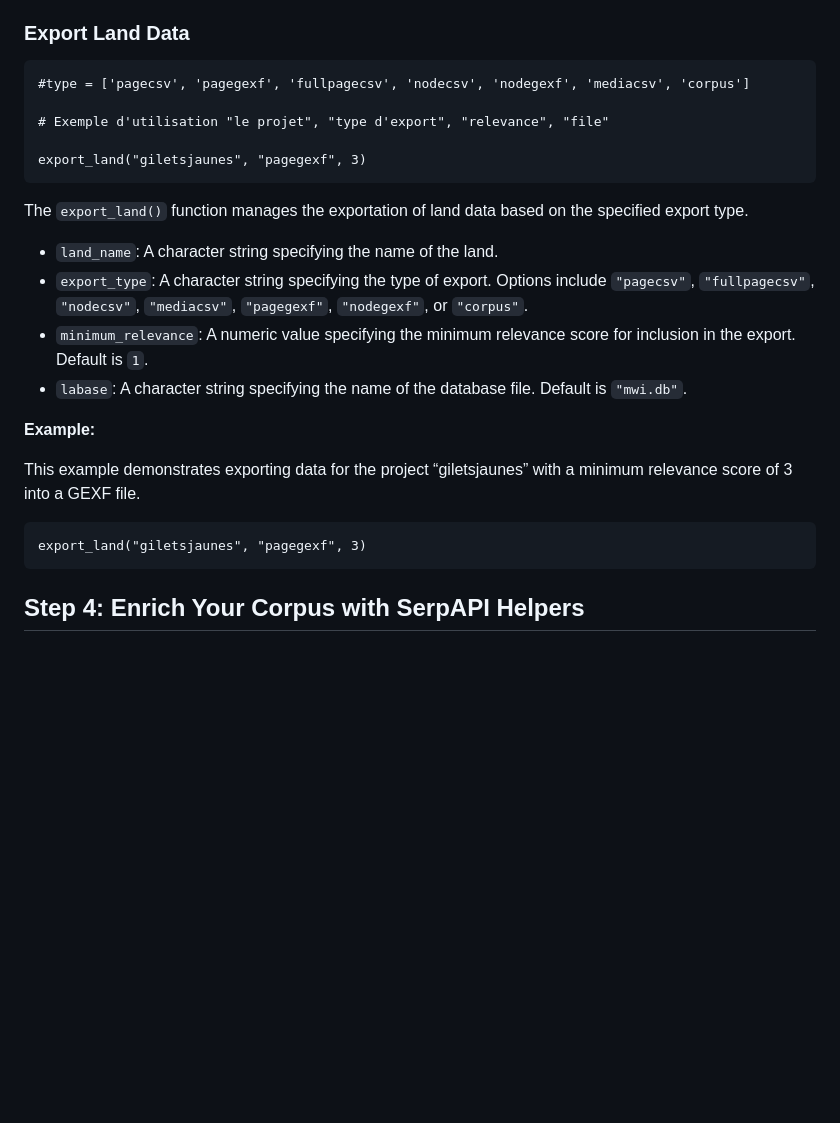
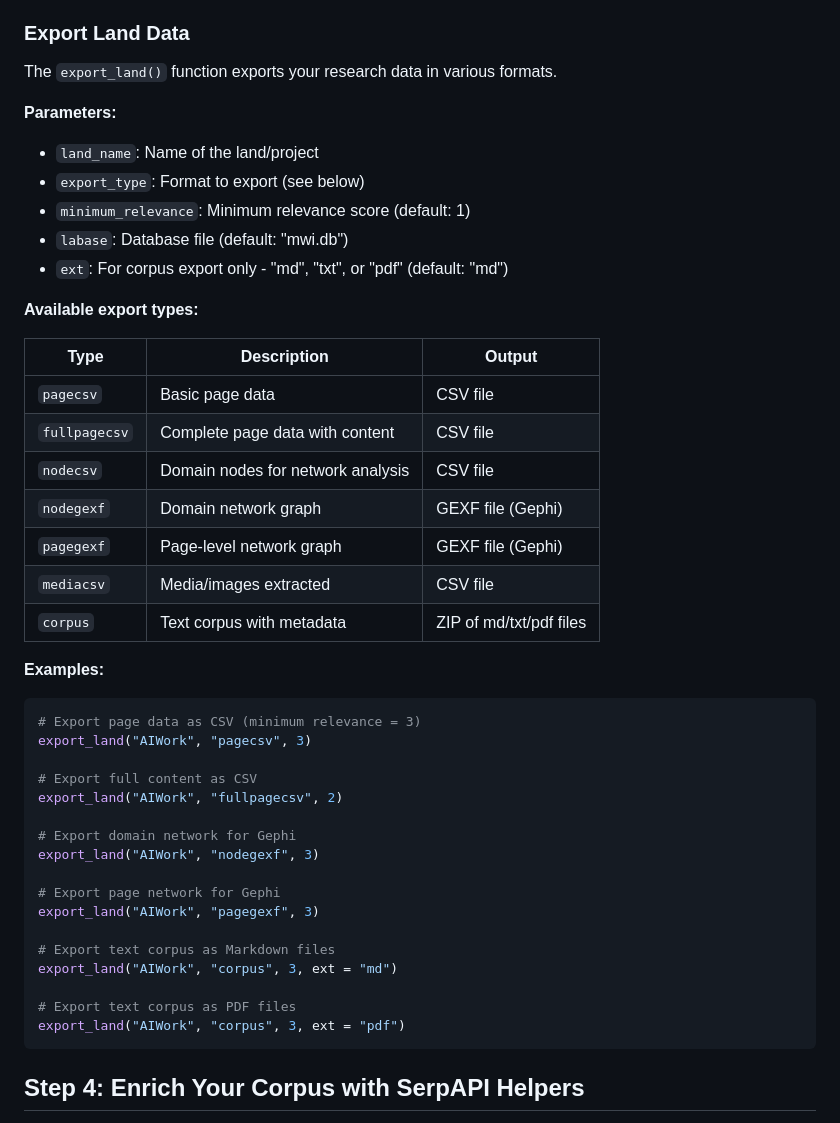
Before and after one commit to MyWebIntelligence/mwiR, a Markdown page: README.md, the part around the change. GitHub-like rendering; blank space fills up the shorter version.

Commit message:
docs: Fix export_land examples - use AIWork consistently
README.md:
- Replace "giletsjaunes" with "AIWork" for consistency
- Add comprehensive export types table with descriptions
- Add examples for all export formats (CSV, GEXF, corpus)
- Document ext parameter for corpus export (md/txt/pdf)
- Convert indented code blocks to fenced format

🤖 Generated with [Claude Code](https://claude.com/claude-code)

Co-Authored-By: Claude <noreply@anthropic.com>

````diff
--- a/README.md
+++ b/README.md
@@ -588,30 +588,48 @@ tasks.
 
 ### Export Land Data
 
-    #type = ['pagecsv', 'pagegexf', 'fullpagecsv', 'nodecsv', 'nodegexf', 'mediacsv', 'corpus']
+The `export_land()` function exports your research data in various formats.
 
-    # Exemple d'utilisation "le projet", "type d'export", "relevance", "file"
+**Parameters:**
+- `land_name`: Name of the land/project
+- `export_type`: Format to export (see below)
+- `minimum_relevance`: Minimum relevance score (default: 1)
+- `labase`: Database file (default: "mwi.db")
+- `ext`: For corpus export only - "md", "txt", or "pdf" (default: "md")
 
-    export_land("giletsjaunes", "pagegexf", 3)
+**Available export types:**
 
-The `export_land()` function manages the exportation of land data based
-on the specified export type.
+| Type | Description | Output |
+|------|-------------|--------|
+| `pagecsv` | Basic page data | CSV file |
+| `fullpagecsv` | Complete page data with content | CSV file |
+| `nodecsv` | Domain nodes for network analysis | CSV file |
+| `nodegexf` | Domain network graph | GEXF file (Gephi) |
+| `pagegexf` | Page-level network graph | GEXF file (Gephi) |
+| `mediacsv` | Media/images extracted | CSV file |
+| `corpus` | Text corpus with metadata | ZIP of md/txt/pdf files |
 
--   `land_name`: A character string specifying the name of the land.
--   `export_type`: A character string specifying the type of export.
-    Options include `"pagecsv"`, `"fullpagecsv"`, `"nodecsv"`,
-    `"mediacsv"`, `"pagegexf"`, `"nodegexf"`, or `"corpus"`.
--   `minimum_relevance`: A numeric value specifying the minimum
-    relevance score for inclusion in the export. Default is `1`.
--   `labase`: A character string specifying the name of the database
-    file. Default is `"mwi.db"`.
+**Examples:**
 
-**Example:**
+```r
+# Export page data as CSV (minimum relevance = 3)
+export_land("AIWork", "pagecsv", 3)
 
-This example demonstrates exporting data for the project “giletsjaunes”
-with a minimum relevance score of 3 into a GEXF file.
+# Export full content as CSV
+export_land("AIWork", "fullpagecsv", 2)
 
-    export_land("giletsjaunes", "pagegexf", 3)
+# Export domain network for Gephi
+export_land("AIWork", "nodegexf", 3)
+
+# Export page network for Gephi
+export_land("AIWork", "pagegexf", 3)
+
+# Export text corpus as Markdown files
+export_land("AIWork", "corpus", 3, ext = "md")
+
+# Export text corpus as PDF files
+export_land("AIWork", "corpus", 3, ext = "pdf")
+```
 
 ## Step 4: Enrich Your Corpus with SerpAPI Helpers
 
````
